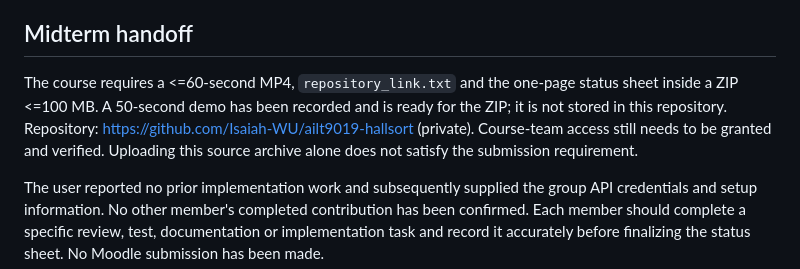
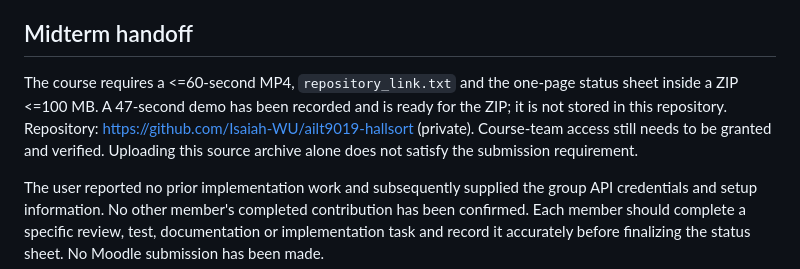
Before and after one commit to Isaiah-WU/ailt9019-hallsort, a Markdown page: README.md, the part around the change. GitHub-like rendering.

Commit message:
Update recorded runtime in the handoff note

```diff
--- a/README.md
+++ b/README.md
@@ -83,7 +83,7 @@ Known limits:
 
 ## Midterm handoff
 
-The course requires a <=60-second MP4, `repository_link.txt` and the one-page status sheet inside a ZIP <=100 MB. A 50-second demo has been recorded and is ready for the ZIP; it is not stored in this repository. Repository: https://github.com/Isaiah-WU/ailt9019-hallsort (private). Course-team access still needs to be granted and verified. Uploading this source archive alone does not satisfy the submission requirement.
+The course requires a <=60-second MP4, `repository_link.txt` and the one-page status sheet inside a ZIP <=100 MB. A 47-second demo has been recorded and is ready for the ZIP; it is not stored in this repository. Repository: https://github.com/Isaiah-WU/ailt9019-hallsort (private). Course-team access still needs to be granted and verified. Uploading this source archive alone does not satisfy the submission requirement.
 
 The user reported no prior implementation work and subsequently supplied the group API credentials and setup information. No other member's completed contribution has been confirmed. Each member should complete a specific review, test, documentation or implementation task and record it accurately before finalizing the status sheet. No Moodle submission has been made.
 
```
